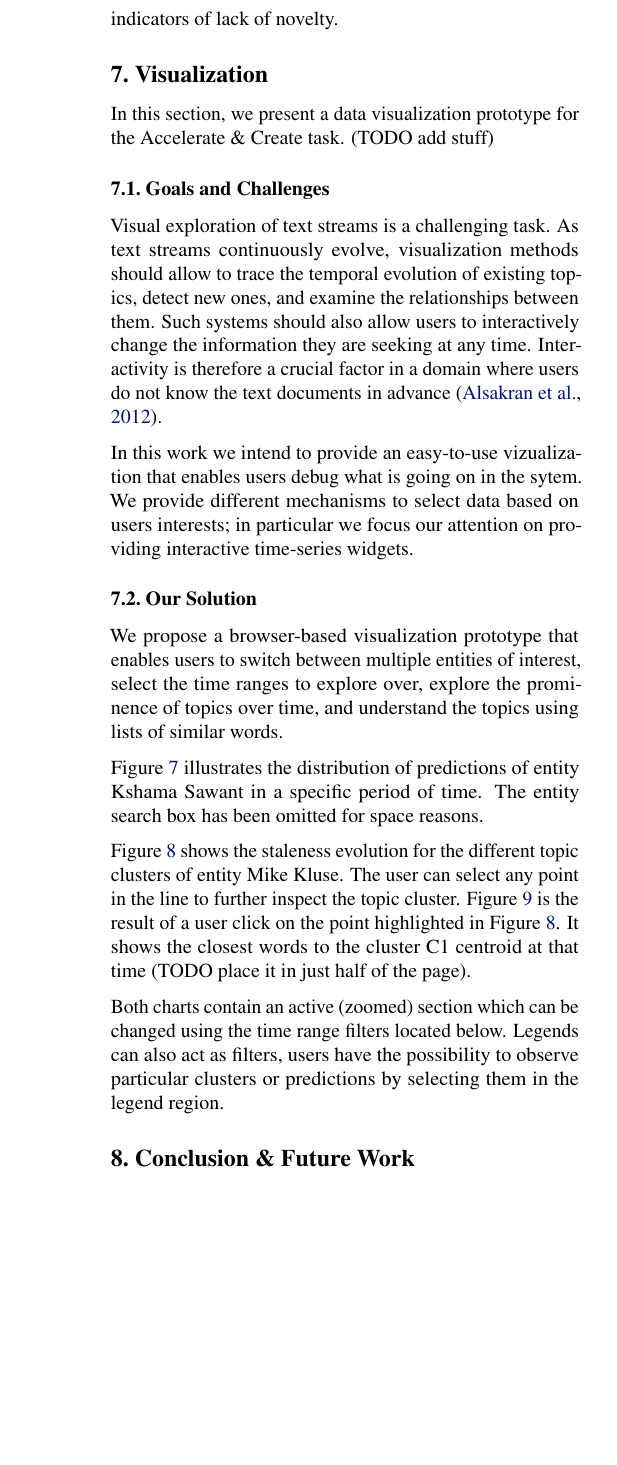
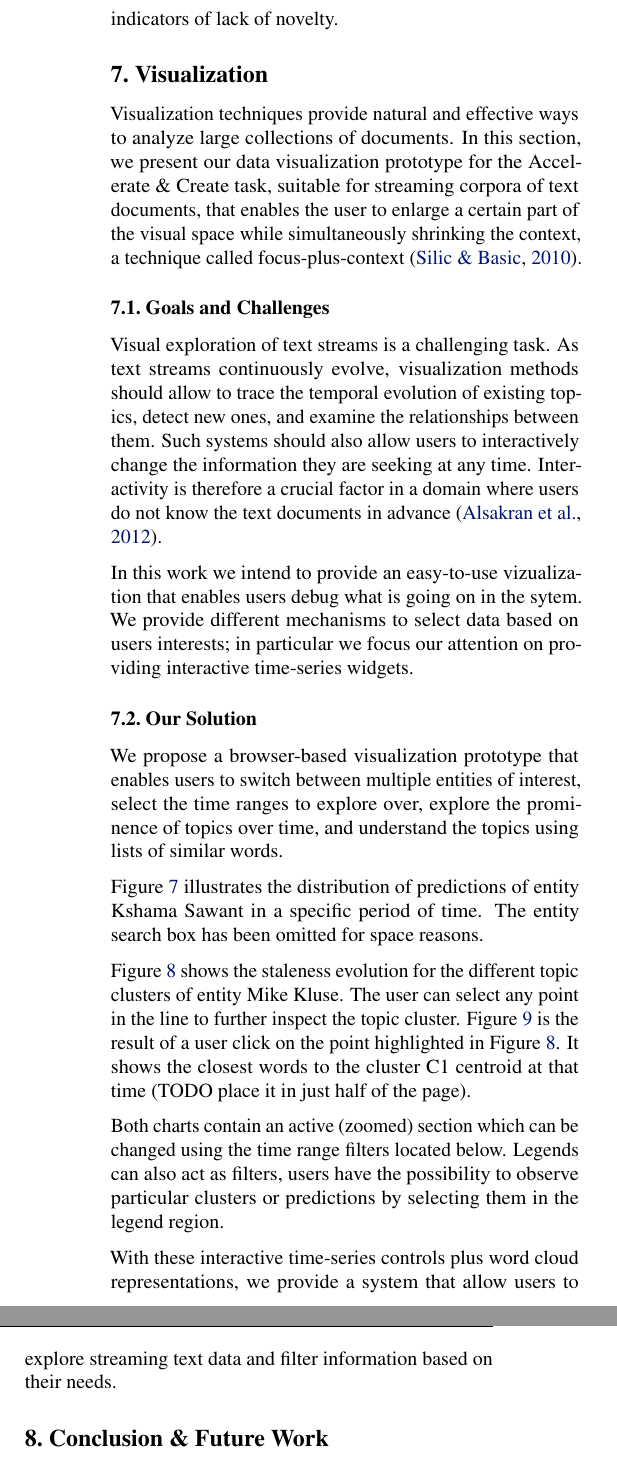
Before and after one commit to nachocano/trec-kba, a LaTeX paper (paper/kba-notebook/kba-notebook.tex, which reads paper/kba.bib): part of one column of page 8 of 11 before the commit and two parts of the columns of page 8 of 11 after it, the two joined at a grey line, cut so that both start at the same text, the shorter picture padded with empty space. Compiled offline with pdfLaTeX.

Commit message:
adding new bibtex

```diff
--- a/paper/kba-notebook/kba-notebook.tex
+++ b/paper/kba-notebook/kba-notebook.tex
@@ -537,12 +537,12 @@ Representing words as continuous vectors has been around for a while \cite{Hinto
 
 To our best knowledge, no recent techniques propose a combination of distributed word embeddings, non-parametric clustering and a staleness notion to solve this problem.
 
-The closest example we found that addresses the problem of staleness detection is \cite{gamon}, where he builds an association graph connecting sentences and sentence fragments, and uses some graph-based features as good indicators of lack of novelty.
+The closest example we found that addresses the problem of staleness detection is \citet{gamon}, where he builds an association graph connecting sentences and sentence fragments, and uses some graph-based features as good indicators of lack of novelty.
 
 \section{Visualization}
 
 %There is an urgent need for efficient analysis of constantly increasing text collections.
-In this section, we present a data visualization prototype for the Accelerate \& Create task. (TODO add stuff)
+Visualization techniques provide natural and effective ways to analyze large collections of documents. In this section, we present our data visualization prototype for the Accelerate \& Create task, suitable for streaming corpora of text documents, that enables the user to enlarge a certain part of the visual space while simultaneously shrinking the context, a technique called focus-plus-context \cite{Artur2010}.
 
 \subsection{Goals and Challenges}
 
@@ -569,6 +569,9 @@ Figure \ref{vitalEvol} illustrates the distribution of predictions of entity Ksh
 Figure \ref{stalenessEvol} shows the staleness evolution for the different topic clusters of entity Mike Kluse. The user can select any point in the line to further inspect the topic cluster. Figure \ref{wordcloud} is the result of a user click on the point highlighted in Figure \ref{stalenessEvol}. It shows the closest words to the cluster C1 centroid at that time (TODO place it in just half of the page).
 
 Both charts contain an active (zoomed) section which can be changed using the time range filters located below. Legends can also act as filters, users have the possibility to observe particular clusters or predictions by selecting them in the legend region.
+
+With these interactive time-series controls plus word cloud representations, we provide a system that allow users to explore streaming text data and filter information based on their needs.
+
 
 \begin{figure*}[tb]
 \centering
--- a/paper/kba.bib
+++ b/paper/kba.bib
@@ -229,0 +236,2 @@ booktitle    = {Proceedings of TextGraphs: the First Workshop on Graph Based Met
+  year = 2010
+}
```
Also changed, not shown: paper/kba-notebook/kba-notebook.tex (2 more changed lines), paper/kba.bib (10 more changed lines).
